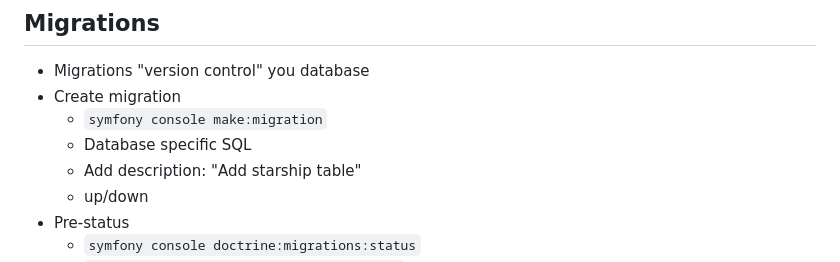
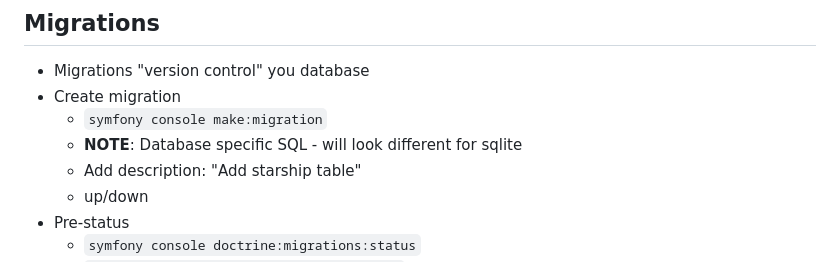
Before and after one commit to SymfonyCasts/symfony7, a Markdown page: sfcasts/outline/outline.md, the part around the change. Rendered like a GitHub page.

Commit message:
update outline

```diff
--- a/sfcasts/outline/outline.md
+++ b/sfcasts/outline/outline.md
@@ -81,7 +81,7 @@
 - Migrations "version control" you database
 - Create migration
   - `symfony console make:migration`
-  - Database specific SQL
+  - **NOTE**: Database specific SQL - will look different for sqlite
   - Add description: "Add starship table"
   - up/down
 - Pre-status
```
